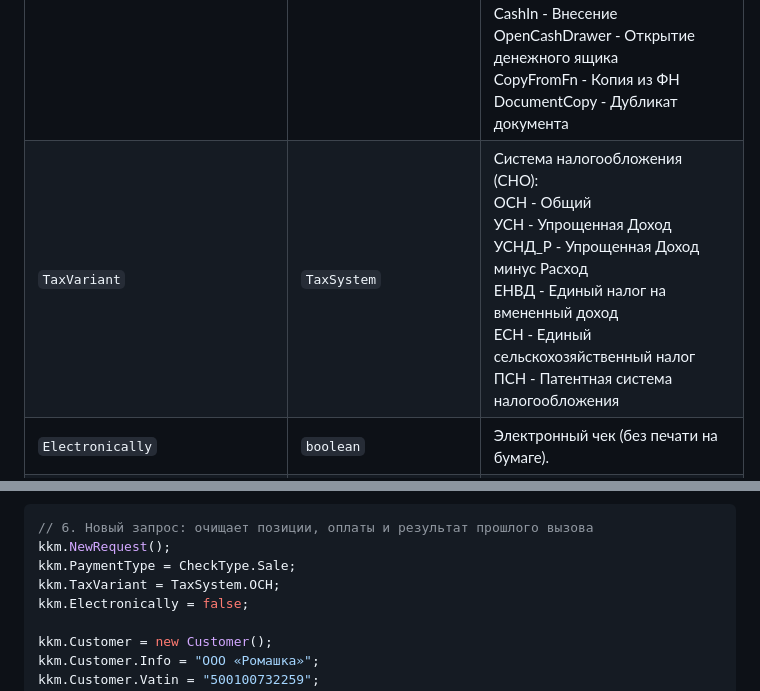
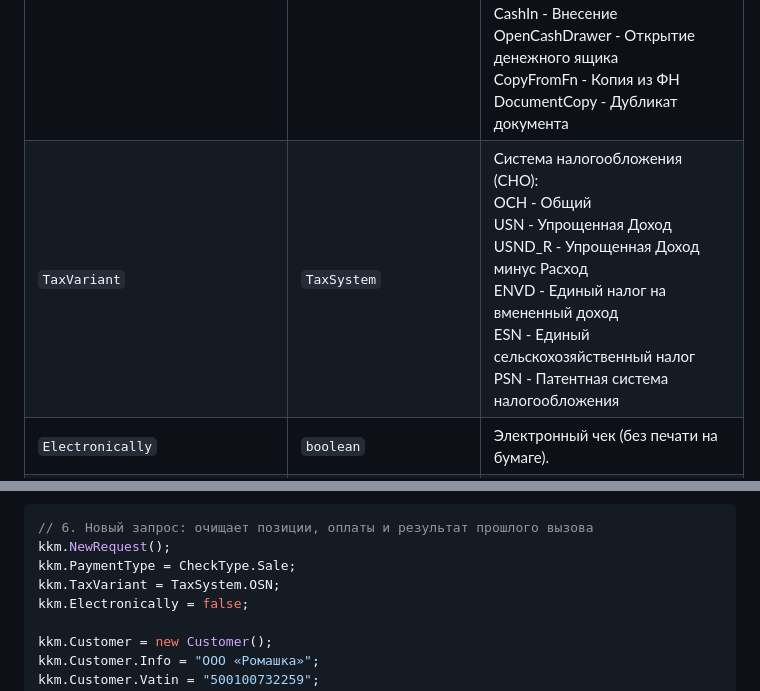
Before and after one commit to rbsoft03/SKKMConnectorTS, a Markdown page: README.md, 2 parts joined by grey strips. Drawn GitHub-style.

Commit message:
ershov/260917 изменения README.md

```diff
--- a/README.md
+++ b/README.md
@@ -78,7 +78,7 @@ src/
 | Свойство | Тип | Описание |
 | --- | --- | --- |
 | `PaymentType` | `CheckType` | Тип чека / задания:<br>Text - Текст<br>Sale - Продажа (приход)<br>SaleReturn - Возврат (возврат прихода)<br>Purchase - Покупка (расход)<br>PurchaseReturn - Возврат покупки (возврат расхода)<br>CorrectionSale - Чек коррекции прихода<br>CorrectionSaleReturn - Чек коррекции возврата прихода<br>CorrectionPurchase - Чек коррекции расхода<br>CorrectionPurchaseReturn - Чек коррекции возврата расхода<br>Slip - Слип<br>Fiscalization - Фискализация<br>OpenShift - Открытие смены<br>CloseShift - Z-отчёт<br>ReportX - X-отчёт<br>ReportSettlement - Отчёт о состоянии расчётов<br>CashOut - Выемка<br>CashIn - Внесение<br>OpenCashDrawer - Открытие денежного ящика<br>CopyFromFn - Копия из ФН<br>DocumentCopy - Дубликат документа |
-| `TaxVariant` | `TaxSystem` | Система налогообложения (СНО):<br>ОСН - Общий<br>УСН - Упрощенная Доход<br>УСНД_Р - Упрощенная Доход минус Расход<br>ЕНВД - Единый налог на вмененный доход<br>ЕСН - Единый сельскохозяйственный налог<br>ПСН - Патентная система налогообложения |
+| `TaxVariant` | `TaxSystem` | Система налогообложения (СНО):<br>ОСН - Общий<br>USN - Упрощенная Доход<br>USND_R - Упрощенная Доход минус Расход<br>ENVD - Единый налог на вмененный доход<br>ESN - Единый сельскохозяйственный налог<br>PSN - Патентная система налогообложения |
 | `Electronically` | `boolean` | Электронный чек (без печати на бумаге). |
 | `TextBefore` | `string` | Текст в шапке (до товарной части). |
 | `TextAfter` | `string` | Текст в подвале (после товарной части). |
@@ -499,7 +499,7 @@ if (kkm.Ok) {
 // 6. Новый запрос: очищает позиции, оплаты и результат прошлого вызова
 kkm.NewRequest();
 kkm.PaymentType = CheckType.Sale;
-kkm.TaxVariant = TaxSystem.ОСН;
+kkm.TaxVariant = TaxSystem.OSN;
 kkm.Electronically = false;
 
 kkm.Customer = new Customer();
```
